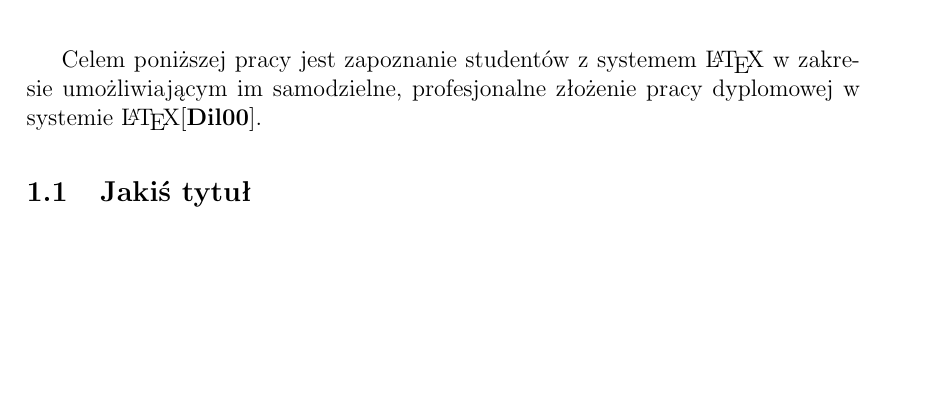
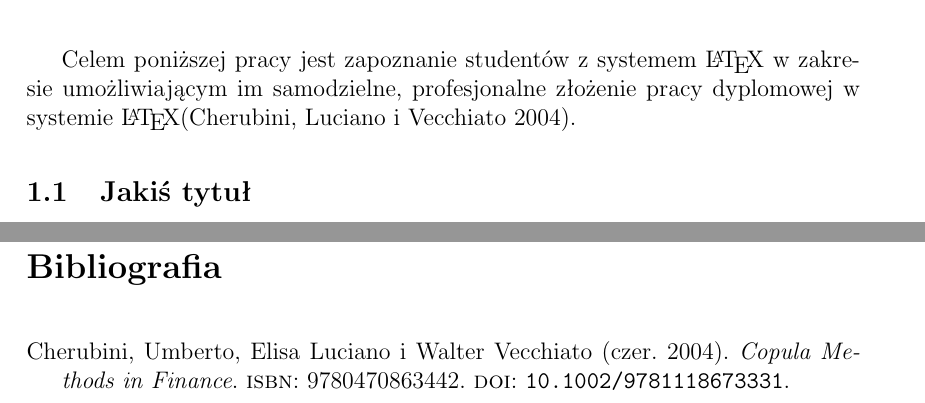
Before and after one commit to PiotMik/Masters_Thesis, a LaTeX document (002_LaTeX/Parent.tex, which reads 002_LaTeX/003_wstep.tex): part of page 5 of 5 before the commit and two parts of pages 5 and 6 of 6 after it, the two joined at a grey line, cut so that both start at the same text, the shorter picture padded with empty space. Compiled offline with pdfLaTeX.

Commit message:
Adjust biblatex options

```diff
--- a/002_LaTeX/003_wstep.tex
+++ b/002_LaTeX/003_wstep.tex
@@ -11,7 +11,7 @@
 \label{sec:celePracy}
 
 
-Celem poniższej pracy jest zapoznanie studentów z systemem \LaTeX~w zakresie umożliwiającym im samodzielne, profesjonalne złożenie pracy dyplomowej w systemie \LaTeX \cite{Dil00}.
+Celem poniższej pracy jest zapoznanie studentów z systemem \LaTeX~w zakresie umożliwiającym im samodzielne, profesjonalne złożenie pracy dyplomowej w systemie \LaTeX (\cite{Cherubini_Copula_Methods_in_Finance}).
 \subsection{Jakiś tytuł}
 
 \subsubsection{Jakiś tytuł w subsubsection}
--- a/002_LaTeX/Parent.tex
+++ b/002_LaTeX/Parent.tex
@@ -13,8 +13,7 @@
 \usepackage{enumitem}
 \usepackage{indentfirst}
 \usepackage{titlesec}
-\usepackage[style=numeric, sorting=none, language=autobib, autolang=other,
-			backref=false, isbn=true, url=false, maxbibnames=3, backend=biber]{biblatex}
+\usepackage[style=authoryear, citestyle=authoryear, backend=biber]{biblatex}
 \usepackage{graphicx}
 
 %% Defining commands
```
